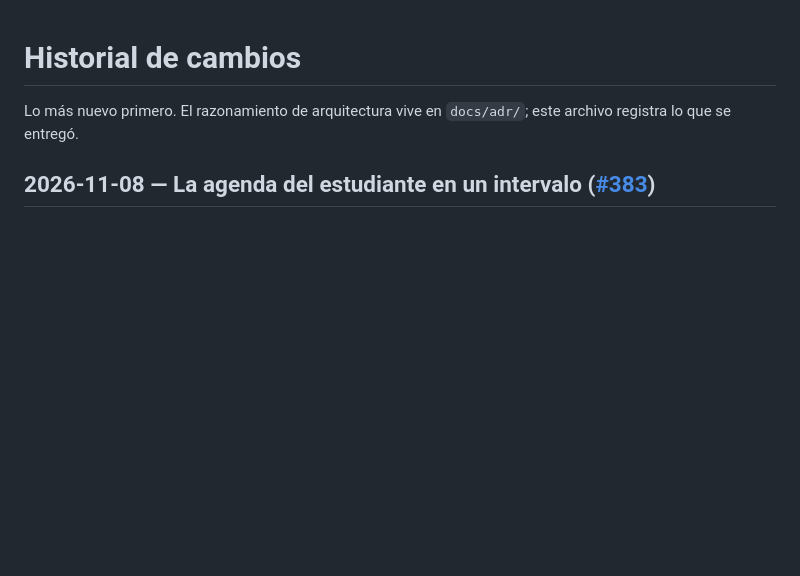
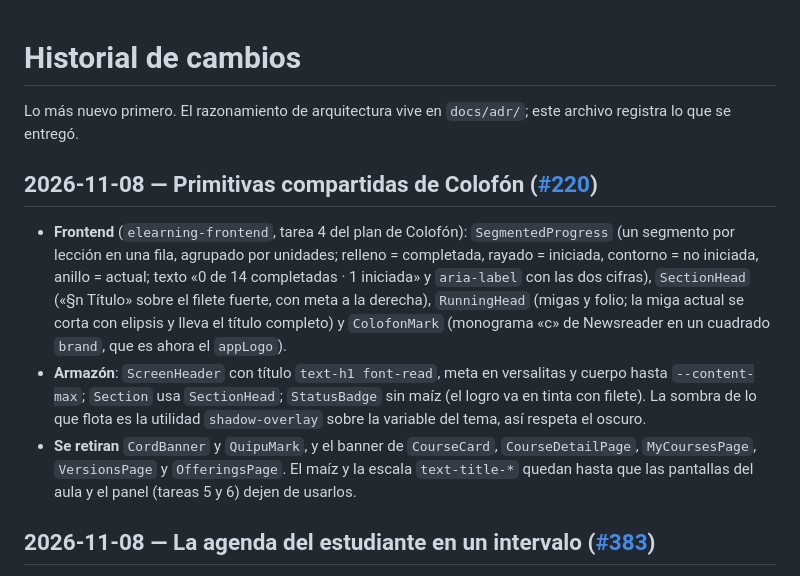
Before and after one commit to wasichai/elearning-backend, a Markdown page: docs/HISTORY.md, the part around the change. Rendered like a GitHub page; blank space fills up the shorter version.

Commit message:
docs(history): primitivas compartidas de Colofón (#220) (#389)
Claude-Session: https://claude.ai/code/session_01Mbuas6LekXmubhFJTqC5KG

Co-authored-by: Claude Sonnet 5.5 <noreply@anthropic.com>

```diff
--- a/docs/HISTORY.md
+++ b/docs/HISTORY.md
@@ -1,6 +1,20 @@
 # Historial de cambios
 
 Lo más nuevo primero. El razonamiento de arquitectura vive en `docs/adr/`; este archivo registra lo que se entregó.
+
+## 2026-11-08 — Primitivas compartidas de Colofón ([#220](https://github.com/wasichai/elearning-frontend/issues/220))
+
+- **Frontend** (`elearning-frontend`, tarea 4 del plan de Colofón): `SegmentedProgress` (un segmento por lección en una
+  fila, agrupado por unidades; relleno = completada, rayado = iniciada, contorno = no iniciada, anillo = actual; texto
+  «0 de 14 completadas · 1 iniciada» y `aria-label` con las dos cifras), `SectionHead` («§n Título» sobre el filete
+  fuerte, con meta a la derecha), `RunningHead` (migas y folio; la miga actual se corta con elipsis y lleva el título
+  completo) y `ColofonMark` (monograma «c» de Newsreader en un cuadrado `brand`, que es ahora el `appLogo`).
+- **Armazón**: `ScreenHeader` con título `text-h1 font-read`, meta en versalitas y cuerpo hasta `--content-max`;
+  `Section` usa `SectionHead`; `StatusBadge` sin maíz (el logro va en tinta con filete). La sombra de lo que flota es la
+  utilidad `shadow-overlay` sobre la variable del tema, así respeta el oscuro.
+- **Se retiran** `CordBanner` y `QuipuMark`, y el banner de `CourseCard`, `CourseDetailPage`, `MyCoursesPage`,
+  `VersionsPage` y `OfferingsPage`. El maíz y la escala `text-title-*` quedan hasta que las pantallas del aula y el
+  panel (tareas 5 y 6) dejen de usarlos.
 
 ## 2026-11-08 — La agenda del estudiante en un intervalo ([#383](https://github.com/wasichai/elearning-backend/issues/383))
 
```
